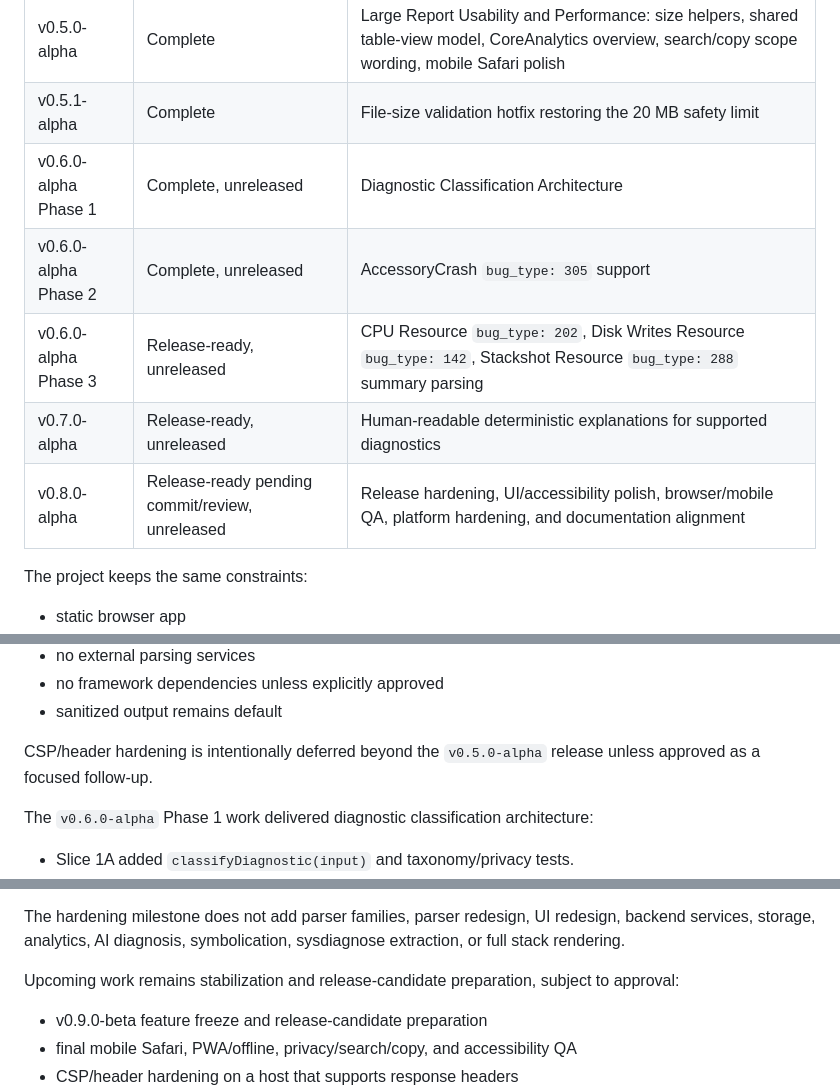
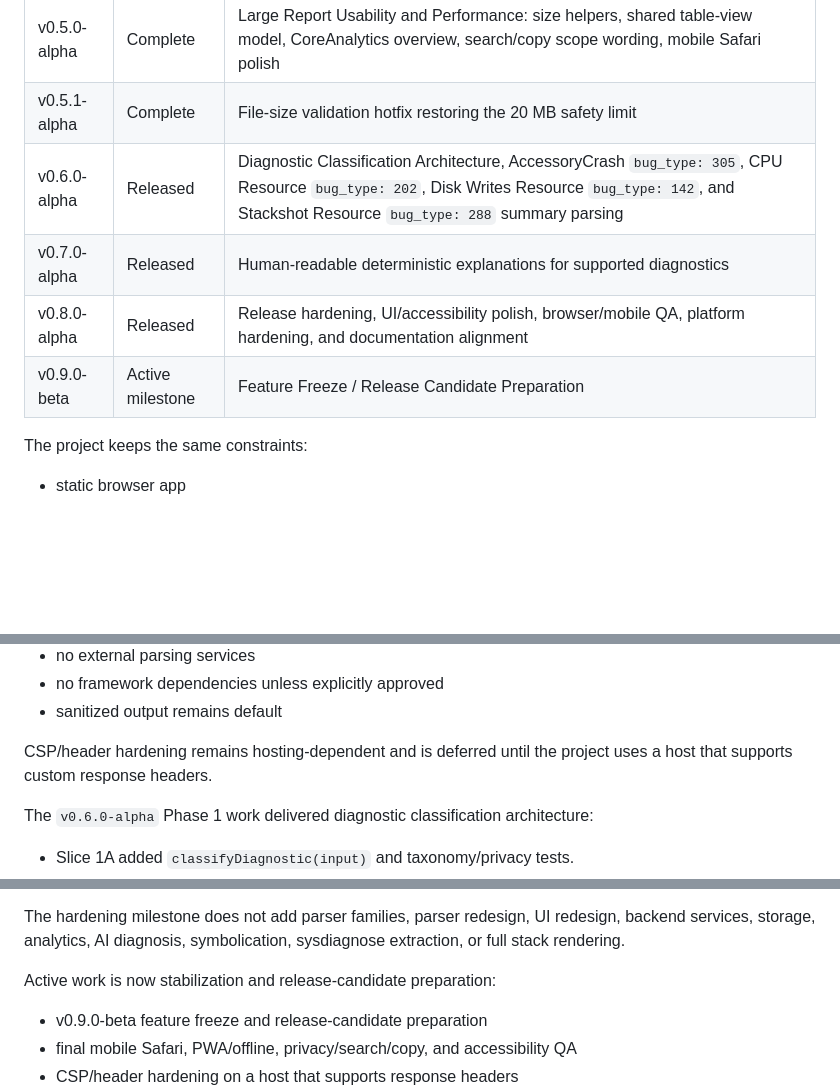
Before and after one commit to Panaikran/ios-analytics-file-parser, a Markdown page: README.md, 3 parts joined by grey strips. Rendered like a GitHub page; blank space fills up the shorter version.

```diff
--- a/README.md
+++ b/README.md
@@ -616,11 +604,10 @@ After first successful service worker setup, these fictional examples are availa
 | v0.4.1-alpha | Complete | PWA update activation hotfix for waiting service workers |
 | v0.5.0-alpha | Complete | Large Report Usability and Performance: size helpers, shared table-view model, CoreAnalytics overview, search/copy scope wording, mobile Safari polish |
 | v0.5.1-alpha | Complete | File-size validation hotfix restoring the 20 MB safety limit |
-| v0.6.0-alpha Phase 1 | Complete, unreleased | Diagnostic Classification Architecture |
-| v0.6.0-alpha Phase 2 | Complete, unreleased | AccessoryCrash `bug_type: 305` support |
-| v0.6.0-alpha Phase 3 | Release-ready, unreleased | CPU Resource `bug_type: 202`, Disk Writes Resource `bug_type: 142`, Stackshot Resource `bug_type: 288` summary parsing |
-| v0.7.0-alpha | Release-ready, unreleased | Human-readable deterministic explanations for supported diagnostics |
-| v0.8.0-alpha | Release-ready pending commit/review, unreleased | Release hardening, UI/accessibility polish, browser/mobile QA, platform hardening, and documentation alignment |
+| v0.6.0-alpha | Released | Diagnostic Classification Architecture, AccessoryCrash `bug_type: 305`, CPU Resource `bug_type: 202`, Disk Writes Resource `bug_type: 142`, and Stackshot Resource `bug_type: 288` summary parsing |
+| v0.7.0-alpha | Released | Human-readable deterministic explanations for supported diagnostics |
+| v0.8.0-alpha | Released | Release hardening, UI/accessibility polish, browser/mobile QA, platform hardening, and documentation alignment |
+| v0.9.0-beta | Active milestone | Feature Freeze / Release Candidate Preparation |
 
 The project keeps the same constraints:
 
@@ -634,7 +621,7 @@ The project keeps the same constraints:
 - no framework dependencies unless explicitly approved
 - sanitized output remains default
 
-CSP/header hardening is intentionally deferred beyond the `v0.5.0-alpha` release unless approved as a focused follow-up.
+CSP/header hardening remains hosting-dependent and is deferred until the project uses a host that supports custom response headers.
 
 The `v0.6.0-alpha` Phase 1 work delivered diagnostic classification architecture:
 
@@ -682,7 +669,7 @@ The `v0.8.0-alpha` Release Hardening and QA Polish work is narrow:
 
 The hardening milestone does not add parser families, parser redesign, UI redesign, backend services, storage, analytics, AI diagnosis, symbolication, sysdiagnose extraction, or full stack rendering.
 
-Upcoming work remains stabilization and release-candidate preparation, subject to approval:
+Active work is now stabilization and release-candidate preparation:
 
 - v0.9.0-beta feature freeze and release-candidate preparation
 - final mobile Safari, PWA/offline, privacy/search/copy, and accessibility QA
```
Also changed, not shown: other parts of README.md (+13 -25 lines).
